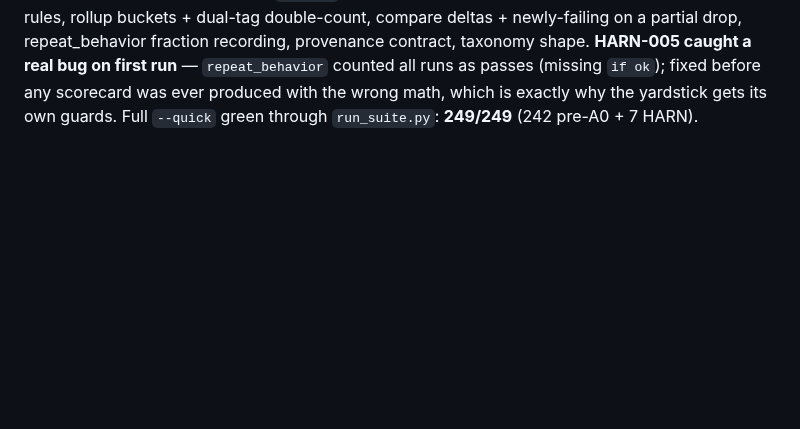
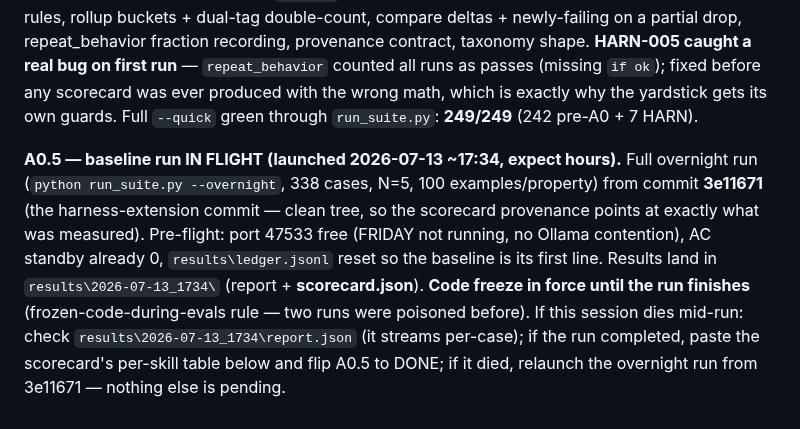
Before and after one commit to JackJ7/FRIDAY_repo, a Markdown page: FRIDAY_armor_plan.md, the part around the change. GitHub-like rendering; blank space fills up the shorter version.

Commit message:
Armor A0: sections A0.1-A0.4 recorded DONE in plan §6; A0.5 baseline in flight
Doc-only change (code freeze holds): section tracker + per-section findings
for the harness extension, and the in-flight baseline record (stamp
2026-07-13_1734, from 3e11671) with mid-run recovery instructions.

Co-Authored-By: Claude Fable 5 <noreply@anthropic.com>

```diff
--- a/FRIDAY_armor_plan.md
+++ b/FRIDAY_armor_plan.md
@@ -493,3 +493,17 @@ run** — `repeat_behavior` counted all runs as passes (missing `if ok`);
 fixed before any scorecard was ever produced with the wrong math, which is
 exactly why the yardstick gets its own guards. Full `--quick` green through
 `run_suite.py`: **249/249** (242 pre-A0 + 7 HARN).
+
+**A0.5 — baseline run IN FLIGHT (launched 2026-07-13 ~17:34, expect hours).**
+Full overnight run (`python run_suite.py --overnight`, 338 cases, N=5,
+100 examples/property) from commit **3e11671** (the harness-extension
+commit — clean tree, so the scorecard provenance points at exactly what was
+measured). Pre-flight: port 47533 free (FRIDAY not running, no Ollama
+contention), AC standby already 0, `results\ledger.jsonl` reset so the
+baseline is its first line. Results land in `results\2026-07-13_1734\`
+(report + **scorecard.json**). **Code freeze in force until the run
+finishes** (frozen-code-during-evals rule — two runs were poisoned before).
+If this session dies mid-run: check `results\2026-07-13_1734\report.json`
+(it streams per-case); if the run completed, paste the scorecard's
+per-skill table below and flip A0.5 to DONE; if it died, relaunch the
+overnight run from 3e11671 — nothing else is pending.
```
